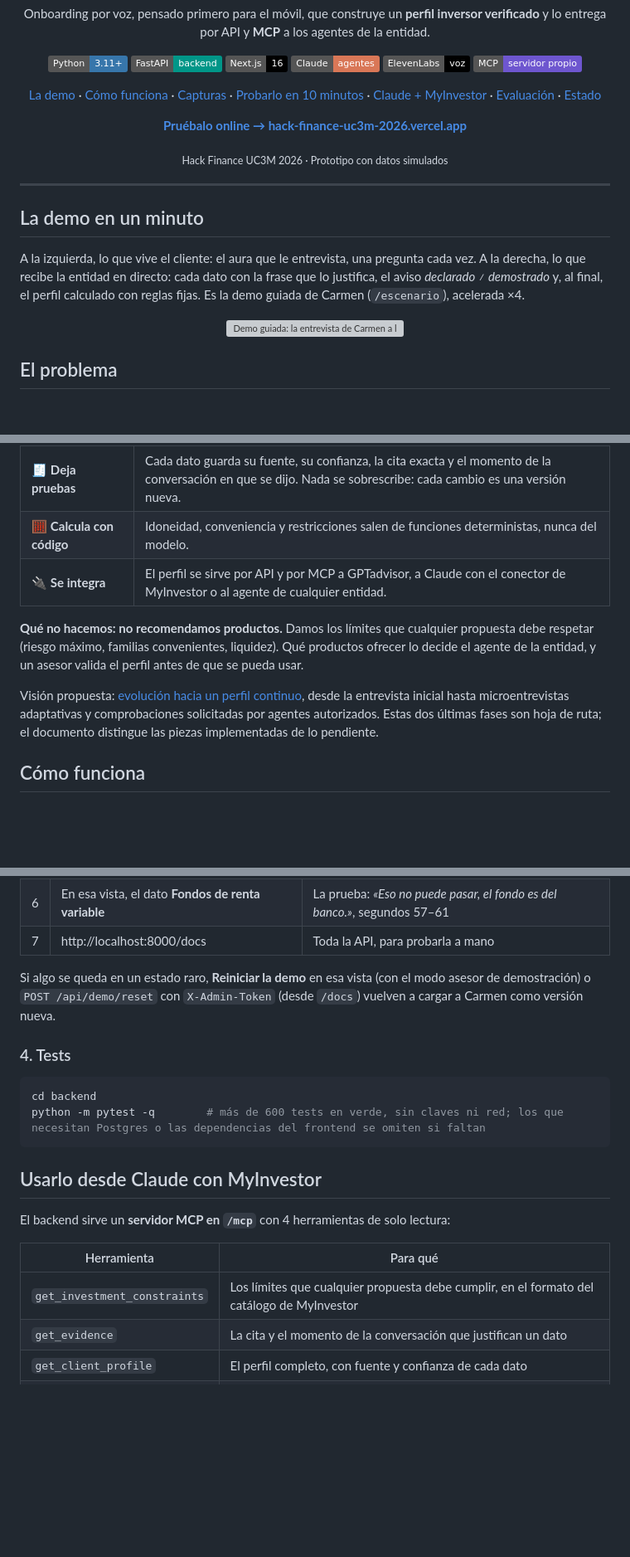
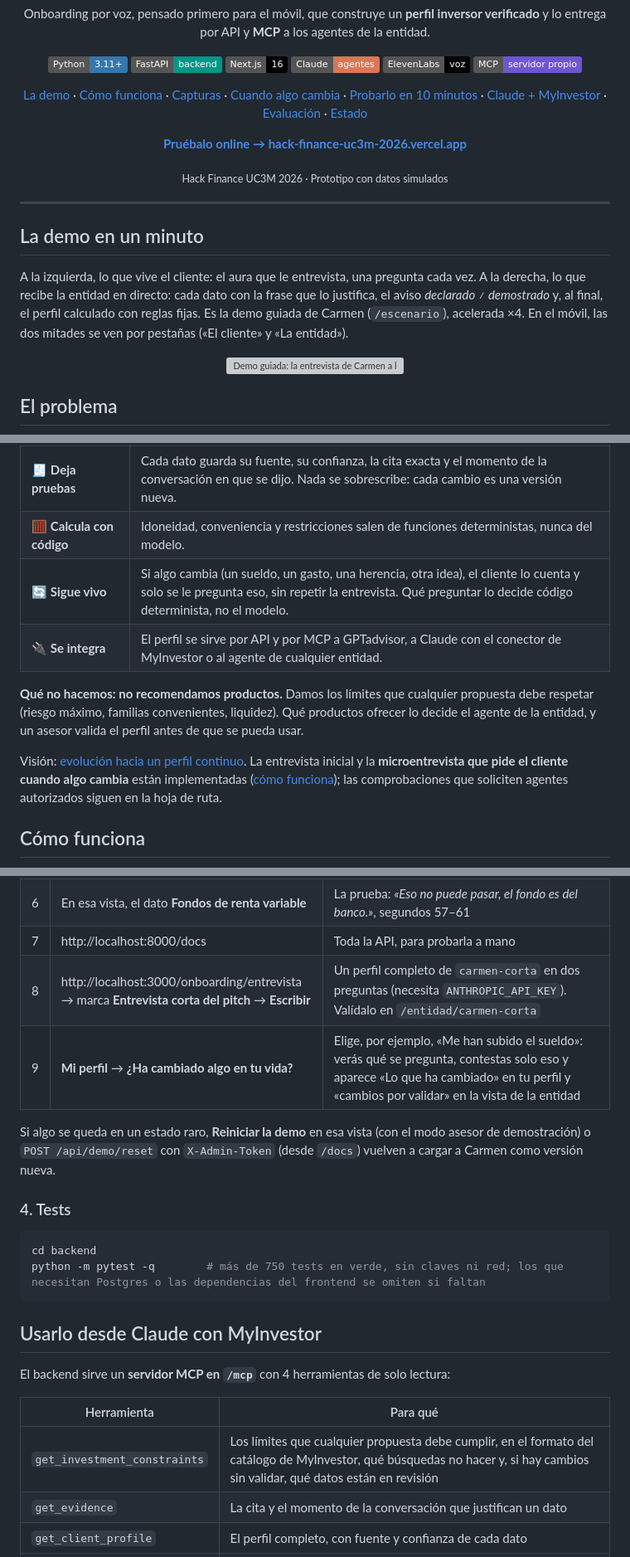
Before and after one commit to fernanrama/idoneo, a Markdown page: README.md, 3 parts joined by grey strips. Shown at 83% size. Drawn GitHub-style; badges without logos; blank space fills up the shorter version; grey boxes are pictures that could not be loaded.

````diff
--- a/README.md
+++ b/README.md
@@ -16,7 +16,7 @@ y lo entrega por API y **MCP** a los agentes de la entidad.
 ![ElevenLabs](https://img.shields.io/badge/ElevenLabs-voz-000000)
 ![MCP](https://img.shields.io/badge/MCP-servidor_propio-6E56CF)
 
-[La demo](#la-demo-en-un-minuto) · [Cómo funciona](#cómo-funciona) · [Capturas](#en-el-móvil-del-cliente) · [Probarlo en 10 minutos](#probarlo-en-10-minutos) · [Claude + MyInvestor](#usarlo-desde-claude-con-myinvestor) · [Evaluación](#evaluación) · [Estado](#estado)
+[La demo](#la-demo-en-un-minuto) · [Cómo funciona](#cómo-funciona) · [Capturas](#en-el-móvil-del-cliente) · [Cuando algo cambia](#cuando-algo-cambia) · [Probarlo en 10 minutos](#probarlo-en-10-minutos) · [Claude + MyInvestor](#usarlo-desde-claude-con-myinvestor) · [Evaluación](#evaluación) · [Estado](#estado)
 
 **[Pruébalo online → hack-finance-uc3m-2026.vercel.app](https://hack-finance-uc3m-2026.vercel.app/escenario)**
 
@@ -28,7 +28,7 @@ y lo entrega por API y **MCP** a los agentes de la entidad.
 
 ## La demo en un minuto
 
-A la izquierda, lo que vive el cliente: el aura que le entrevista, una pregunta cada vez. A la derecha, lo que recibe la entidad en directo: cada dato con la frase que lo justifica, el aviso *declarado ≠ demostrado* y, al final, el perfil calculado con reglas fijas. Es la demo guiada de Carmen (`/escenario`), acelerada ×4.
+A la izquierda, lo que vive el cliente: el aura que le entrevista, una pregunta cada vez. A la derecha, lo que recibe la entidad en directo: cada dato con la frase que lo justifica, el aviso *declarado ≠ demostrado* y, al final, el perfil calculado con reglas fijas. Es la demo guiada de Carmen (`/escenario`), acelerada ×4. En el móvil, las dos mitades se ven por pestañas («El cliente» y «La entidad»).
 
 <p align="center"><img src="docs/img/demo-guiada.gif" width="100%" alt="Demo guiada: la entrevista de Carmen a la izquierda y su perfil construyéndose en directo a la derecha"></p>
 
@@ -46,11 +46,12 @@ Antes de ofrecer un producto de inversión, la entidad tiene que evaluar si es *
 | 🔎 **Comprueba** | Plantea escenarios y contrasta lo declarado con lo demostrado. Avisa de las contradicciones. |
 | 🧾 **Deja pruebas** | Cada dato guarda su fuente, su confianza, la cita exacta y el momento de la conversación en que se dijo. Nada se sobrescribe: cada cambio es una versión nueva. |
 | 🧮 **Calcula con código** | Idoneidad, conveniencia y restricciones salen de funciones deterministas, nunca del modelo. |
+| 🔄 **Sigue vivo** | Si algo cambia (un sueldo, un gasto, una herencia, otra idea), el cliente lo cuenta y solo se le pregunta eso, sin repetir la entrevista. Qué preguntar lo decide código determinista, no el modelo. |
 | 🔌 **Se integra** | El perfil se sirve por API y por MCP a GPTadvisor, a Claude con el conector de MyInvestor o al agente de cualquier entidad. |
 
 **Qué no hacemos: no recomendamos productos.** Damos los límites que cualquier propuesta debe respetar (riesgo máximo, familias convenientes, liquidez). Qué productos ofrecer lo decide el agente de la entidad, y un asesor valida el perfil antes de que se pueda usar.
 
-Visión propuesta: [evolución hacia un perfil continuo](docs/diseno/05-perfil-continuo.md), desde la entrevista inicial hasta microentrevistas adaptativas y comprobaciones solicitadas por agentes autorizados. Estas dos últimas fases son hoja de ruta; el documento distingue las piezas implementadas de lo pendiente.
+Visión: [evolución hacia un perfil continuo](docs/diseno/05-perfil-continuo.md). La entrevista inicial y la **microentrevista que pide el cliente cuando algo cambia** están implementadas ([cómo funciona](#cuando-algo-cambia)); las comprobaciones que soliciten agentes autorizados siguen en la hoja de ruta.
 
 ## Cómo funciona
 
@@ -154,6 +167,8 @@ npm run dev
 | 5 | Bloque **Restricciones para el agente** de esa vista | Las restricciones en el formato del catálogo de MyInvestor, utilizables tras validar. La API (`/api/clients/…`) exige la credencial del cliente; sin ella, http://localhost:8000/api/demo/constraints enseña el formato con la Carmen de muestra, sin validar |
 | 6 | En esa vista, el dato **Fondos de renta variable** | La prueba: *«Eso no puede pasar, el fondo es del banco.»*, segundos 57–61 |
 | 7 | http://localhost:8000/docs | Toda la API, para probarla a mano |
+| 8 | http://localhost:3000/onboarding/entrevista → marca **Entrevista corta del pitch** → **Escribir** | Un perfil completo de `carmen-corta` en dos preguntas (necesita `ANTHROPIC_API_KEY`). Valídalo en `/entidad/carmen-corta` |
+| 9 | **Mi perfil** → **¿Ha cambiado algo en tu vida?** | Elige, por ejemplo, «Me han subido el sueldo»: verás qué se pregunta, contestas solo eso y aparece «Lo que ha cambiado» en tu perfil y «cambios por validar» en la vista de la entidad |
 
 Si algo se queda en un estado raro, **Reiniciar la demo** en esa vista (con el modo asesor de demostración) o `POST /api/demo/reset` con `X-Admin-Token` (desde `/docs`) vuelven a cargar a Carmen como versión nueva.
 
@@ -161,7 +176,7 @@ Si algo se queda en un estado raro, **Reiniciar la demo** en esa vista (con el m
 
 ```bash
 cd backend
-python -m pytest -q        # más de 600 tests en verde, sin claves ni red; los que necesitan Postgres o las dependencias del frontend se omiten si faltan
+python -m pytest -q        # más de 750 tests en verde, sin claves ni red; los que necesitan Postgres o las dependencias del frontend se omiten si faltan
 ```
 
 ## Usarlo desde Claude con MyInvestor
@@ -170,7 +185,7 @@ El backend sirve un **servidor MCP en `/mcp`** con 4 herramientas de solo lectur
 
 | Herramienta | Para qué |
 |---|---|
-| `get_investment_constraints` | Los límites que cualquier propuesta debe cumplir, en el formato del catálogo de MyInvestor |
+| `get_investment_constraints` | Los límites que cualquier propuesta debe cumplir, en el formato del catálogo de MyInvestor, qué búsquedas no hacer y, si hay cambios sin validar, qué datos están en revisión |
 | `get_evidence` | La cita y el momento de la conversación que justifican un dato |
 | `get_client_profile` | El perfil completo, con fuente y confianza de cada dato |
 | `get_client_context` | Un resumen breve del cliente para otro agente |
````
Also changed, not shown: other parts of README.md (+15 -2 lines), frontend/README.md (+7 -6 lines), docs/img/cliente-cambio.png (added), docs/img/entidad-cambios.png (added), 9 other files.
